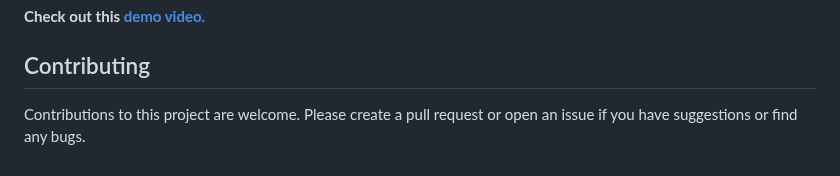
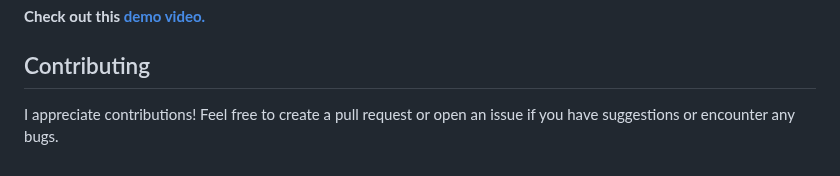
Before and after one commit to ArupSankarRoy/INTELLIGENT-RADIOLOGIST-ASSISTANT, a Markdown page: README.md, the part around the change. GitHub-like rendering.

```diff
--- a/README.md
+++ b/README.md
@@ -94,4 +94,4 @@ This project utilizes mainly two models:
 **Check out this [demo video.](https://drive.google.com/file/d/1QHb9iWCWlgbeszTZhjt41UYnS5MiUH-F/view?usp=drivesdk)**
 ## Contributing
 
-Contributions to this project are welcome. Please create a pull request or open an issue if you have suggestions or find any bugs.
+I appreciate contributions! Feel free to create a pull request or open an issue if you have suggestions or encounter any bugs.
```
